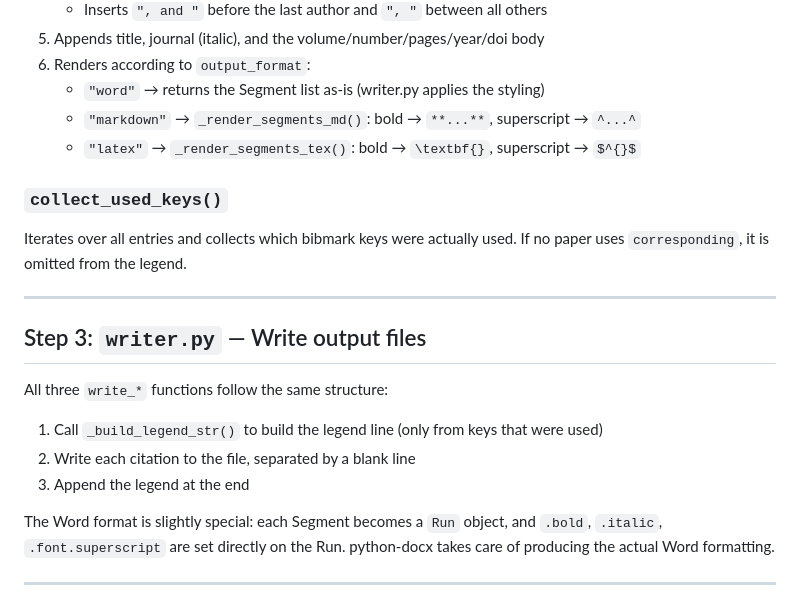
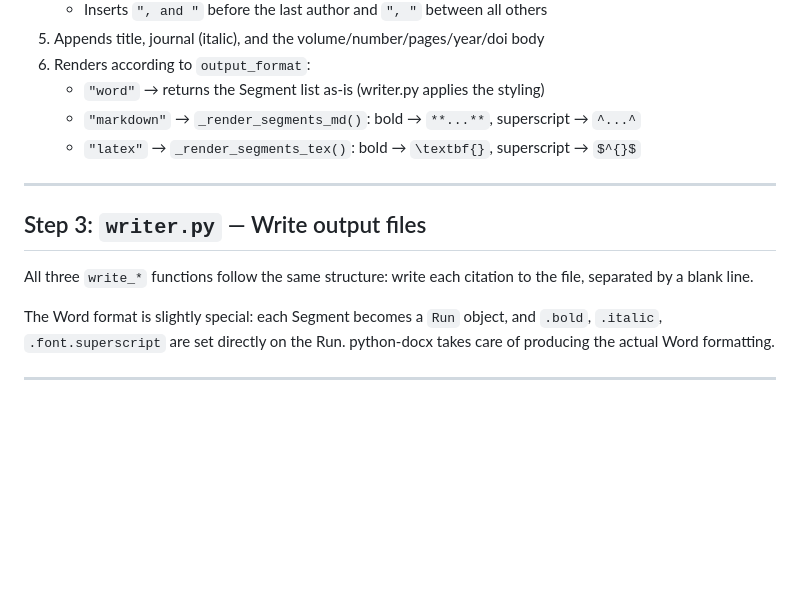
Before and after one commit to wuwenrui555/bibmark, a Markdown page: docs/architecture_en.md, the part around the change. GitHub-like rendering; blank space fills up the shorter version.

Commit message:
docs: remove legend references from architecture docs

```diff
--- a/docs/architecture_en.md
+++ b/docs/architecture_en.md
@@ -90,20 +90,12 @@ A full citation is a list of Segments, for example:
    - `"markdown"` → `_render_segments_md()`: bold → `**...**`, superscript → `^...^`
    - `"latex"` → `_render_segments_tex()`: bold → `\textbf{}`, superscript → `$^{}$`
 
-### `collect_used_keys()`
-
-Iterates over all entries and collects which bibmark keys were actually used. If
-no paper uses `corresponding`, it is omitted from the legend.
-
 ---
 
 ## Step 3: `writer.py` — Write output files
 
-All three `write_*` functions follow the same structure:
-
-1. Call `_build_legend_str()` to build the legend line (only from keys that were used)
-2. Write each citation to the file, separated by a blank line
-3. Append the legend at the end
+All three `write_*` functions follow the same structure: write each citation to
+the file, separated by a blank line.
 
 The Word format is slightly special: each Segment becomes a `Run` object, and
 `.bold`, `.italic`, `.font.superscript` are set directly on the Run.
```
Also changed, not shown: docs/architecture_zh.md (+1 -10 lines).
